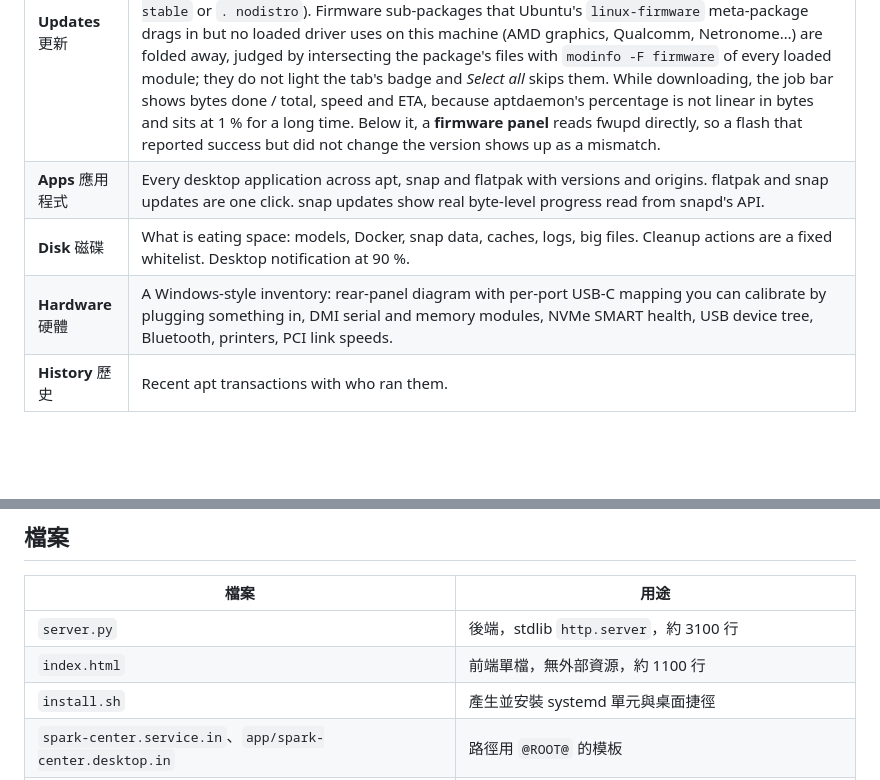
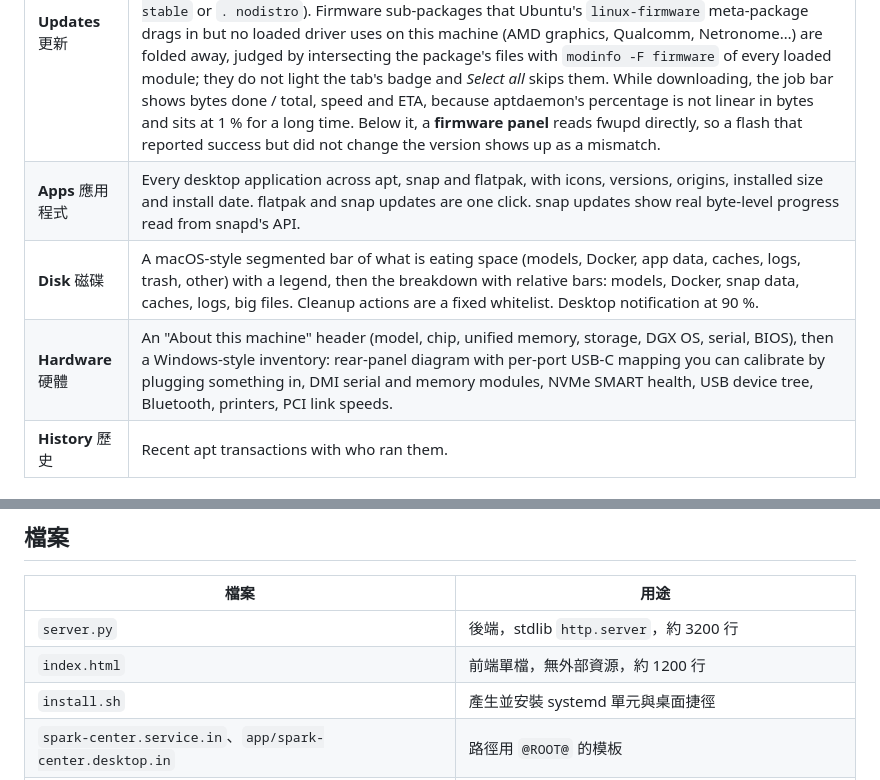
Before and after one commit to tiong6/spark-center, a Markdown page: README.md, 2 parts joined by grey strips. GitHub-like rendering; blank space fills up the shorter version.

Commit message:
README／CHANGELOG：補上磁碟分段條、應用程式圖示、硬體摘要、監控卡片對齊
Co-Authored-By: Claude Fable 5.1 <noreply@anthropic.com>

```diff
--- a/README.md
+++ b/README.md
@@ -21,9 +21,9 @@ Spark Center replaces that button and adds the things people keep asking for on
 | **Monitor** 監控 | DGX-style gauges and sparklines, sampled every 2 s: unified memory, CPU (overall or per-core with clocks), GPU via NVML, GPU temperature against the real NVML slowdown threshold, GPU power, NVMe temperature, per-interface throughput, and Wi-Fi quality (signal, MCS, retry rate, beacon loss, 24 h disconnects) with a channel analyser. Detects the **"GPU stuck at 611 MHz"** PD-controller failure and shows the cold-drain fix. |
 | **Models** 模型 | Ollama: load / unload with a keep-alive choice, pull with streaming progress, delete. Benchmarks that actually generate tokens — single request or 1/2/4/8 concurrent — with history kept server-side. Finds models duplicated across Ollama, LM Studio and Open WebUI's container volume. |
 | **Updates** 更新 | Pick the packages you want. A dependency simulation runs first and shows everything that will really be touched, including what your selection drags in. No forced reboot; it only reads `/var/run/reboot-required` and tells you. Packages are grouped by source with readable names and a colour per source (the raw apt `Origin` is still shown, since vendors fill it with things like `code stable` or `. nodistro`). Firmware sub-packages that Ubuntu's `linux-firmware` meta-package drags in but no loaded driver uses on this machine (AMD graphics, Qualcomm, Netronome…) are folded away, judged by intersecting the package's files with `modinfo -F firmware` of every loaded module; they do not light the tab's badge and *Select all* skips them. While downloading, the job bar shows bytes done / total, speed and ETA, because aptdaemon's percentage is not linear in bytes and sits at 1 % for a long time. Below it, a **firmware panel** reads fwupd directly, so a flash that reported success but did not change the version shows up as a mismatch. |
-| **Apps** 應用程式 | Every desktop application across apt, snap and flatpak with versions and origins. flatpak and snap updates are one click. snap updates show real byte-level progress read from snapd's API. |
-| **Disk** 磁碟 | What is eating space: models, Docker, snap data, caches, logs, big files. Cleanup actions are a fixed whitelist. Desktop notification at 90 %. |
-| **Hardware** 硬體 | A Windows-style inventory: rear-panel diagram with per-port USB-C mapping you can calibrate by plugging something in, DMI serial and memory modules, NVMe SMART health, USB device tree, Bluetooth, printers, PCI link speeds. |
+| **Apps** 應用程式 | Every desktop application across apt, snap and flatpak, with icons, versions, origins, installed size and install date. flatpak and snap updates are one click. snap updates show real byte-level progress read from snapd's API. |
+| **Disk** 磁碟 | A macOS-style segmented bar of what is eating space (models, Docker, app data, caches, logs, trash, other) with a legend, then the breakdown with relative bars: models, Docker, snap data, caches, logs, big files. Cleanup actions are a fixed whitelist. Desktop notification at 90 %. |
+| **Hardware** 硬體 | An "About this machine" header (model, chip, unified memory, storage, DGX OS, serial, BIOS), then a Windows-style inventory: rear-panel diagram with per-port USB-C mapping you can calibrate by plugging something in, DMI serial and memory modules, NVMe SMART health, USB device tree, Bluetooth, printers, PCI link speeds. |
 | **History** 歷史 | Recent apt transactions with who ran them. |
 
 ## Design rules
@@ -93,8 +93,8 @@ Ubuntu 24.04 / DGX OS 7.x on aarch64. 以下都是系統內建，不需要另外
 
 | 檔案 | 用途 |
 |---|---|
-| `server.py` | 後端，stdlib `http.server`，約 3100 行 |
-| `index.html` | 前端單檔，無外部資源，約 1100 行 |
+| `server.py` | 後端，stdlib `http.server`，約 3200 行 |
+| `index.html` | 前端單檔，無外部資源，約 1200 行 |
 | `install.sh` | 產生並安裝 systemd 單元與桌面捷徑 |
 | `spark-center.service.in`、`app/spark-center.desktop.in` | 路徑用 `@ROOT@` 的模板 |
 | `data/` | 執行時資料（孔位校準、量測歷史、硬體快照），已 git 忽略 |
```
Also changed, not shown: CHANGELOG.md (+7 -0 lines).
